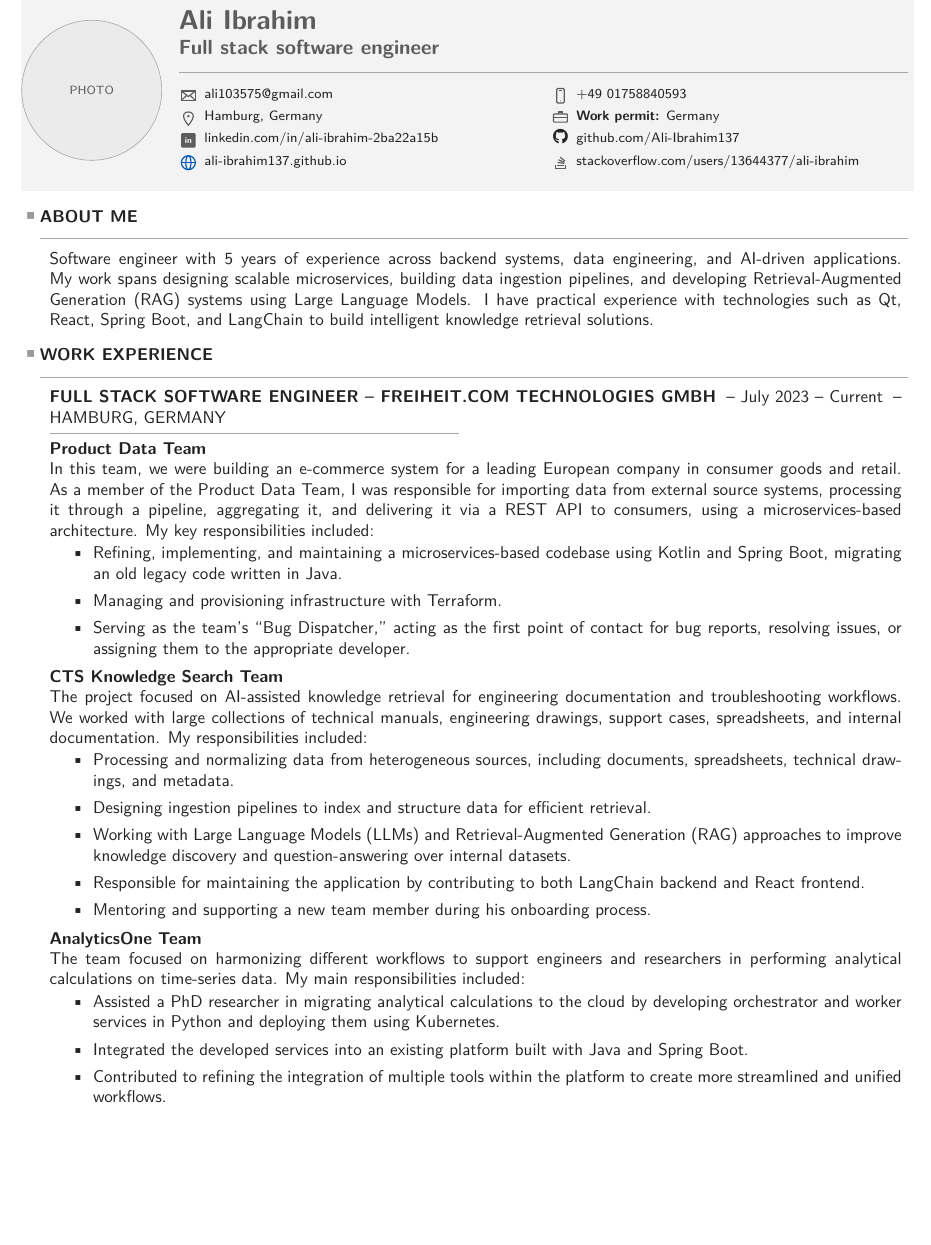
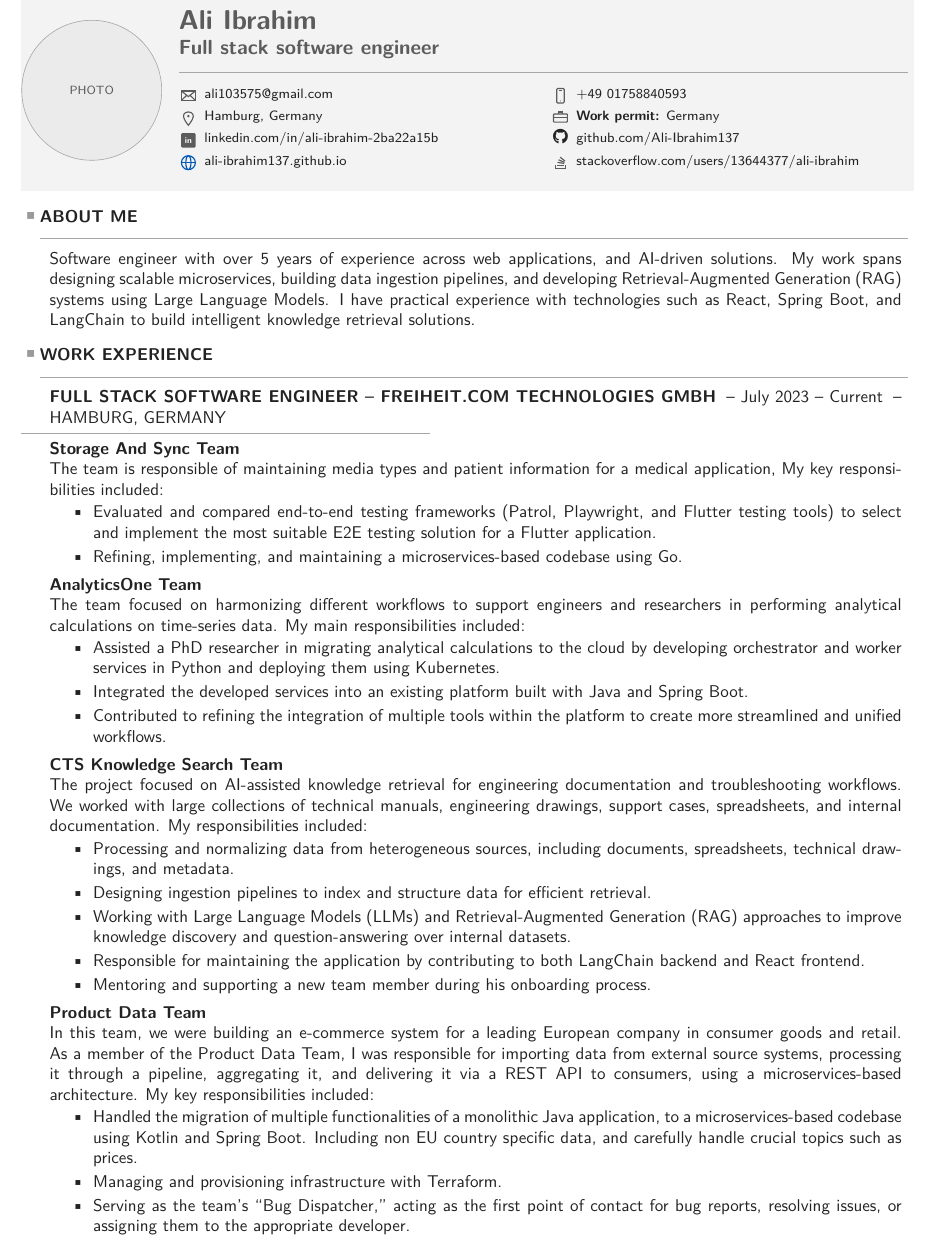
Before and after one commit to Ali-Ibrahim137/Ali-Ibrahim137.github.io, a LaTeX CV (assets/files/CV.tex): part of page 1 of 2, cut so that both start at the same text, the shorter picture padded with empty space. Compiled offline with pdfLaTeX.

Commit message:
Update the CV

```diff
--- a/assets/files/CV.tex
+++ b/assets/files/CV.tex
@@ -236,12 +250,11 @@
 \cvSection{About me}
 \hspace*{0.58cm}%
 \begin{minipage}{\dimexpr\textwidth-0.72cm\relax}
-  Software engineer with 5 years of experience across backend systems, data engineering, and AI-driven applications. My work spans designing scalable microservices, building data ingestion pipelines, and developing Retrieval-Augmented Generation (RAG) systems using Large Language Models. I have practical experience with technologies such as Qt, React, Spring Boot, and LangChain to build intelligent knowledge retrieval solutions.
+  Software engineer with over 5 years of experience across web applications, and AI-driven solutions. My work spans designing scalable microservices, building data ingestion pipelines, and developing Retrieval-Augmented Generation (RAG) systems using Large Language Models. I have practical experience with technologies such as React, Spring Boot, and LangChain to build intelligent knowledge retrieval solutions.
 \end{minipage}
 
 \cvSection{Work experience}
-\hspace*{0.58cm}%
-\begin{minipage}{\dimexpr\textwidth-0.72cm\relax}
+\begin{cvBlock}
   \textbf{FULL STACK SOFTWARE ENGINEER -- FREIHEIT.COM TECHNOLOGIES GMBH}
   \hspace{0.25em}-- July 2023 -- Current
   \hspace{0.25em}-- HAMBURG, GERMANY
@@ -250,12 +263,21 @@
   {\color{cvLine}\hrule width 0.48\linewidth height 0.55pt}
   \vspace{0.18cm}
 
-  \textbf{Product Data Team}\\
-  In this team, we were building an e-commerce system for a leading European company in consumer goods and retail. As a member of the Product Data Team, I was responsible for importing data from external source systems, processing it through a pipeline, aggregating it, and delivering it via a REST API to consumers, using a microservices-based architecture. My key responsibilities included:
+  \textbf{Storage And Sync Team}\\
+  The team is responsible of maintaining media types and patient information for a medical application,  My key responsibilities included:
   \begin{itemize}[leftmargin=0.9cm,itemsep=0pt,topsep=0.04cm]
-    \item Refining, implementing, and maintaining a microservices-based codebase using Kotlin and Spring Boot, migrating an old legacy code written in Java.
-    \item Managing and provisioning infrastructure with Terraform.
-    \item Serving as the team's ``Bug Dispatcher,'' acting as the first point of contact for bug reports, resolving issues, or assigning them to the appropriate developer.
+    \item Evaluated and compared end-to-end testing frameworks (Patrol, Playwright, and Flutter testing tools) to select and implement the most suitable E2E testing solution for a Flutter application.
+    \item Refining, implementing, and maintaining a microservices-based codebase using Go.
+  \end{itemize}
+
+  \vspace{0.12cm}
+
+  \textbf{AnalyticsOne Team}\\
+  The team focused on harmonizing different workflows to support engineers and researchers in performing analytical calculations on time-series data. My main responsibilities included:
+  \begin{itemize}[leftmargin=0.9cm,itemsep=0pt,topsep=0.04cm]
+    \item Assisted a PhD researcher in migrating analytical calculations to the cloud by developing orchestrator and worker services in Python and deploying them using Kubernetes.
+    \item Integrated the developed services into an existing platform built with Java and Spring Boot.
+    \item Contributed to refining the integration of multiple tools within the platform to create more streamlined and unified workflows.
   \end{itemize}
 
   \vspace{0.12cm}
@@ -270,11 +292,11 @@
   \end{itemize}
   \vspace{0.12cm}
 
-  \textbf{AnalyticsOne Team}\\
-  The team focused on harmonizing different workflows to support engineers and researchers in performing analytical calculations on time-series data. My main responsibilities included:
+  \textbf{Product Data Team}\\
+  In this team, we were building an e-commerce system for a leading European company in consumer goods and retail. As a member of the Product Data Team, I was responsible for importing data from external source systems, processing it through a pipeline, aggregating it, and delivering it via a REST API to consumers, using a microservices-based architecture. My key responsibilities included:
   \begin{itemize}[leftmargin=0.9cm,itemsep=0pt,topsep=0.04cm]
-    \item Assisted a PhD researcher in migrating analytical calculations to the cloud by developing orchestrator and worker services in Python and deploying them using Kubernetes.
-    \item Integrated the developed services into an existing platform built with Java and Spring Boot.
-    \item Contributed to refining the integration of multiple tools within the platform to create more streamlined and unified workflows.
+    \item Handled the migration of multiple functionalities of a monolithic Java application, to a microservices-based codebase using Kotlin and Spring Boot. Including non EU country specific data, and carefully handle crucial topics such as prices.
+    \item Managing and provisioning infrastructure with Terraform.
+    \item Serving as the team's ``Bug Dispatcher,'' acting as the first point of contact for bug reports, resolving issues, or assigning them to the appropriate developer.
   \end{itemize}
 
@@ -294,4 +316,3 @@
     \item Contributed to the development of various services as part of the sensor's firmware.
     \item Developed robust C++ libraries for integration with sensor tools and services.
   \end{itemize}
-\end{minipage}
```
Also changed, not shown: assets/files/CV.pdf, assets/files/CV.tex (19 more changed lines), 1 other file.
